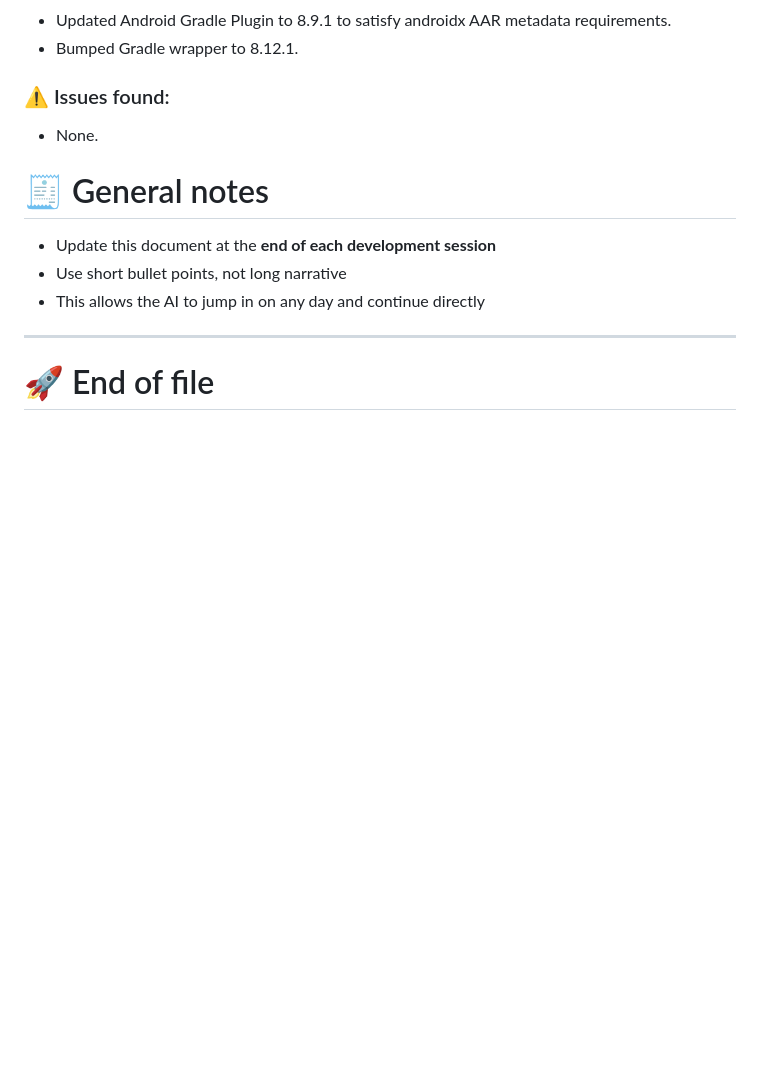
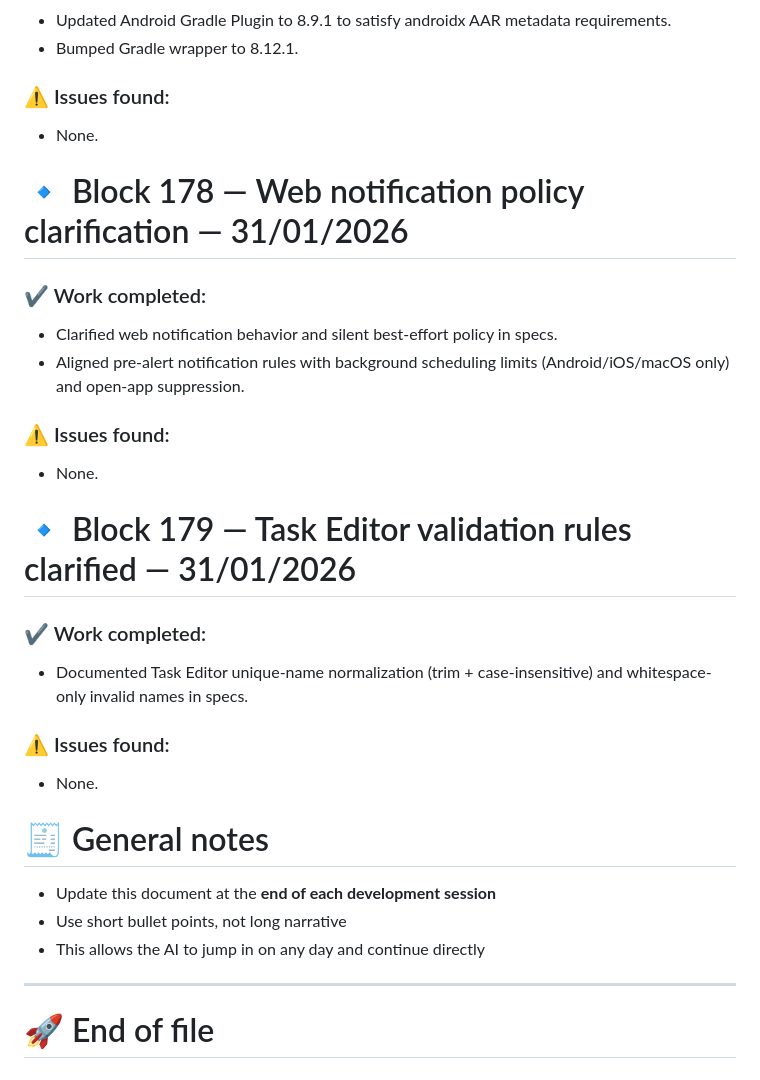
Before and after one commit to marcdevelopez/focus-interval, a Markdown page: docs/dev_log.md, the part around one of its changes. Rendered like a GitHub page; blank space fills up the shorter version.

```diff
--- a/docs/dev_log.md
+++ b/docs/dev_log.md
@@ -3180,6 +3180,27 @@ _(fill in when they happen)_
 
 - None.
 
+# 🔹 Block 178 — Web notification policy clarification — 31/01/2026
+
+### ✔ Work completed:
+
+- Clarified web notification behavior and silent best-effort policy in specs.
+- Aligned pre-alert notification rules with background scheduling limits (Android/iOS/macOS only) and open-app suppression.
+
+### ⚠️ Issues found:
+
+- None.
+
+# 🔹 Block 179 — Task Editor validation rules clarified — 31/01/2026
+
+### ✔ Work completed:
+
+- Documented Task Editor unique-name normalization (trim + case-insensitive) and whitespace-only invalid names in specs.
+
+### ⚠️ Issues found:
+
+- None.
+
 # 🧾 General notes
 
 - Update this document at the **end of each development session**
```
Also changed, not shown: other parts of docs/dev_log.md (+1 -1 lines), docs/specs.md (+17 -8 lines).
